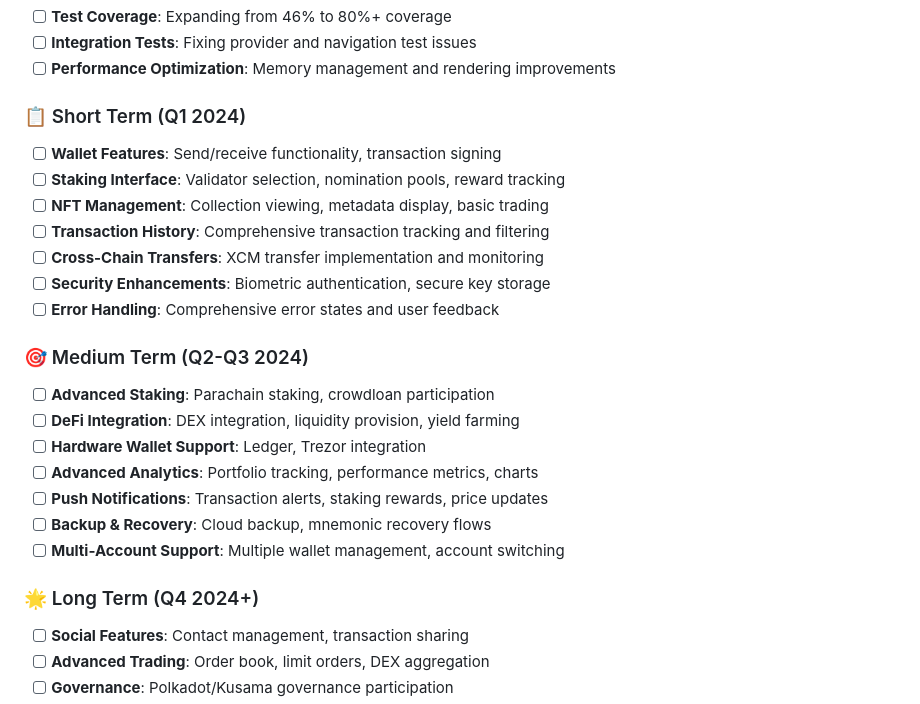
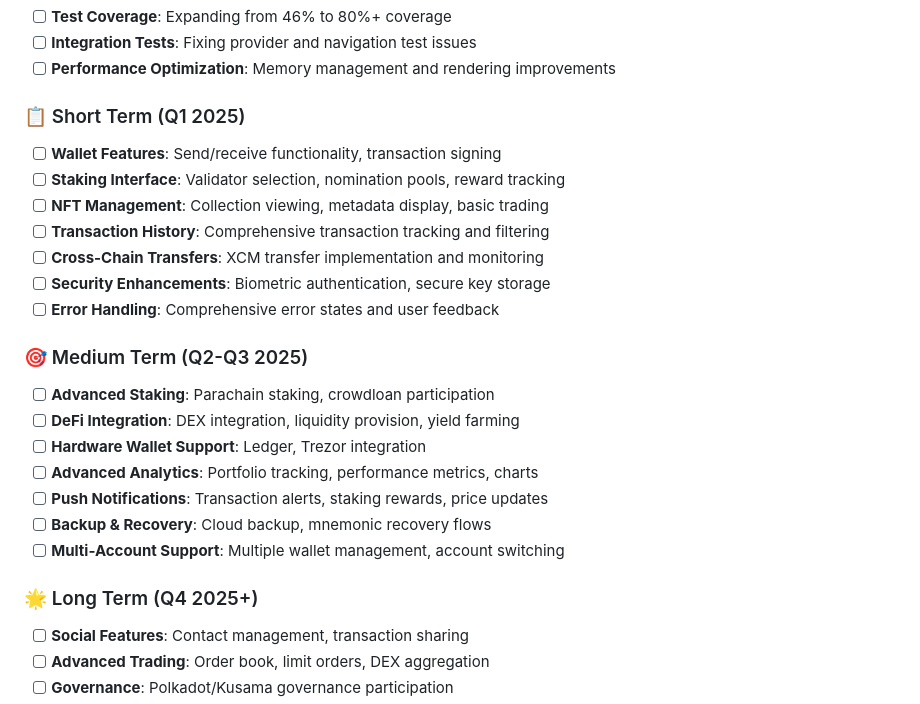
Before and after one commit to AminMemariani/KifePool, a Markdown page: README.md, the part around the change. Drawn GitHub-style.

Commit message:
Update README.md to reflect revised project timelines, changing short, medium, and long-term goals from 2024 to 2025. This adjustment aligns the roadmap with updated development priorities and future planning.

```diff
--- a/README.md
+++ b/README.md
@@ -327,7 +327,7 @@ For support, email support@kifepool.com or join our Discord community.
 - [ ] **Integration Tests**: Fixing provider and navigation test issues
 - [ ] **Performance Optimization**: Memory management and rendering improvements
 
-### 📋 Short Term (Q1 2024)
+### 📋 Short Term (Q1 2025)
 - [ ] **Wallet Features**: Send/receive functionality, transaction signing
 - [ ] **Staking Interface**: Validator selection, nomination pools, reward tracking
 - [ ] **NFT Management**: Collection viewing, metadata display, basic trading
@@ -336,7 +336,7 @@ For support, email support@kifepool.com or join our Discord community.
 - [ ] **Security Enhancements**: Biometric authentication, secure key storage
 - [ ] **Error Handling**: Comprehensive error states and user feedback
 
-### 🎯 Medium Term (Q2-Q3 2024)
+### 🎯 Medium Term (Q2-Q3 2025)
 - [ ] **Advanced Staking**: Parachain staking, crowdloan participation
 - [ ] **DeFi Integration**: DEX integration, liquidity provision, yield farming
 - [ ] **Hardware Wallet Support**: Ledger, Trezor integration
@@ -345,7 +345,7 @@ For support, email support@kifepool.com or join our Discord community.
 - [ ] **Backup & Recovery**: Cloud backup, mnemonic recovery flows
 - [ ] **Multi-Account Support**: Multiple wallet management, account switching
 
-### 🌟 Long Term (Q4 2024+)
+### 🌟 Long Term (Q4 2025+)
 - [ ] **Social Features**: Contact management, transaction sharing
 - [ ] **Advanced Trading**: Order book, limit orders, DEX aggregation
 - [ ] **Governance**: Polkadot/Kusama governance participation
```
